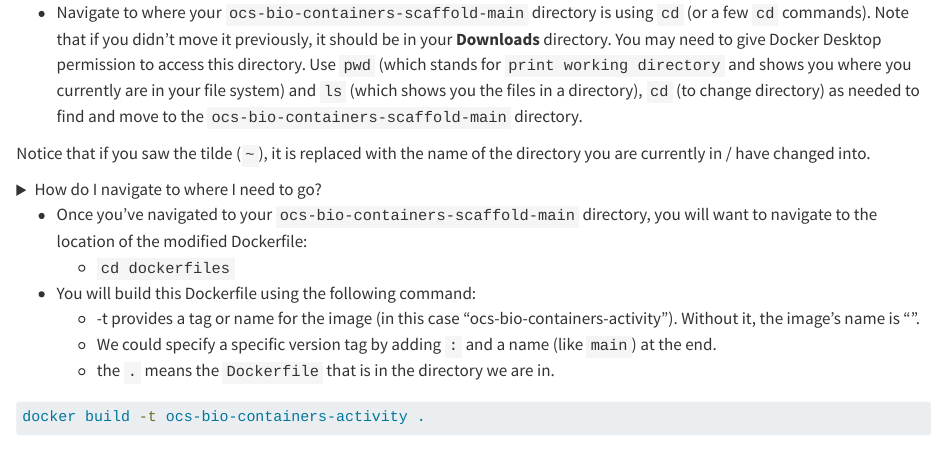
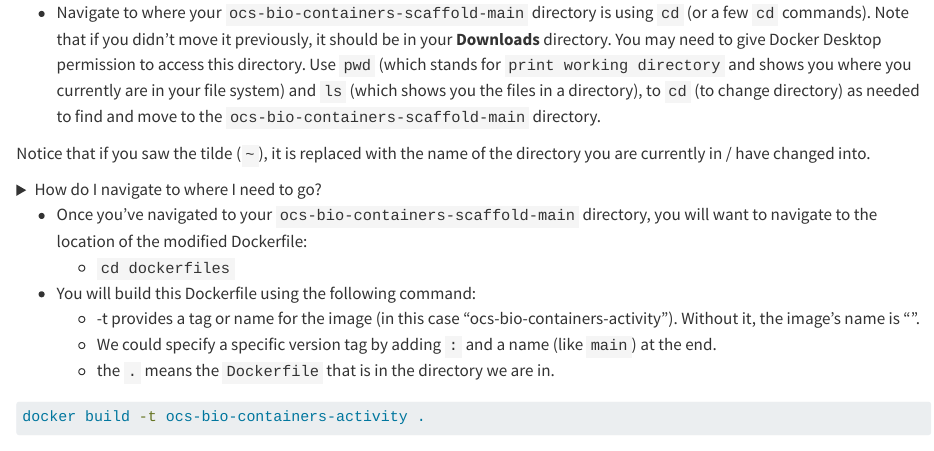
Before and after one commit to opencasestudies/ocs-bio-containers, a Quarto document (_data_visualization.qmd): the page in a window 1100 px wide, from 970 px down. Rendered offline with R 4.5, knitr and Pandoc in place of Quarto, with nearby package versions; some code elsewhere in the file could not run offline; long lines of code are wrapped.

Commit message:
Update _data_visualization.qmd
Co-authored-by: Kate Isaac <41767733+kweav@users.noreply.github.com>

````diff
--- a/_data_visualization.qmd
+++ b/_data_visualization.qmd
@@ -92,7 +92,7 @@ ottrpal::include_slide("https://docs.google.com/presentation/d/1EFnuBBFlqjod7S1O
 ottrpal::include_slide("https://docs.google.com/presentation/d/1EFnuBBFlqjod7S1OlOoj_9-29nPO3ZhL6iJ-Pf8xzpg/edit?slide=id.h6fa8b512a04353d0_0_134#slide=id.h6fa8b512a04353d0_0_134")
 ```
 
-* Navigate to where your `ocs-bio-containers-scaffold-main` directory is using `cd` (or a few `cd` commands). Note that if you didn't move it previously, it should be in your **Downloads** directory. You may need to give Docker Desktop permission to access this directory. Use `pwd`  (which stands for `print working directory` and shows you where you currently are in your file system) and `ls` (which shows you the files in a directory), `cd` (to change directory) as needed to find and move to the `ocs-bio-containers-scaffold-main` directory.
+* Navigate to where your `ocs-bio-containers-scaffold-main` directory is using `cd` (or a few `cd` commands). Note that if you didn't move it previously, it should be in your **Downloads** directory. You may need to give Docker Desktop permission to access this directory. Use `pwd`  (which stands for `print working directory` and shows you where you currently are in your file system) and `ls` (which shows you the files in a directory), to `cd` (to change directory) as needed to find and move to the `ocs-bio-containers-scaffold-main` directory.
 
 Notice that if you saw the tilde (`~`), it is replaced with the name of the directory you are currently in / have changed into.
 
````
